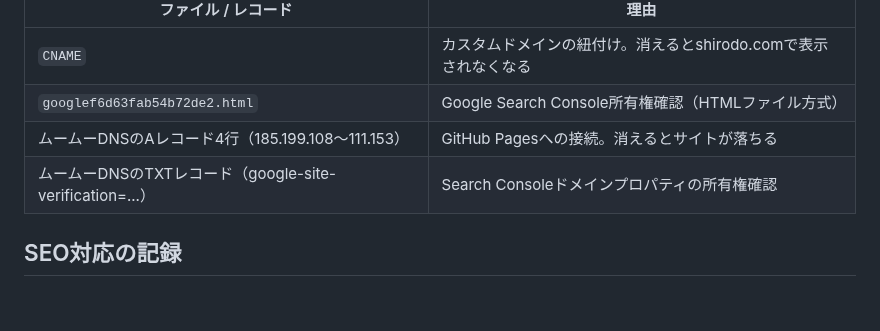
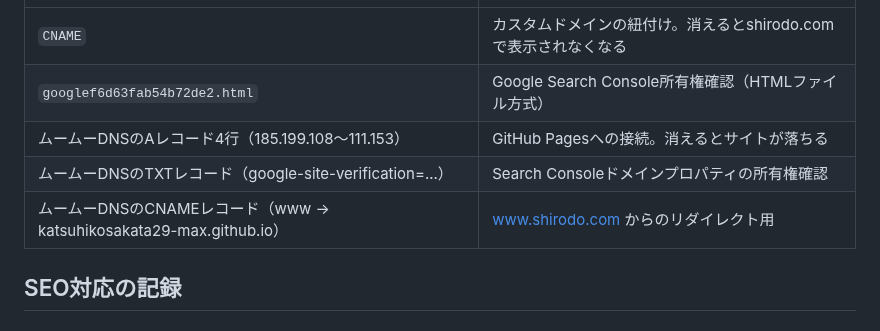
Before and after one commit to katsuhikosakata29-max/shirodo-lp, a Markdown page: README.md, the part around the change. Rendered like a GitHub page.

Commit message:
docs: wwwサブドメインのCNAMEレコードを消してはいけないもの一覧に追記
Co-Authored-By: Claude Fable 5 <noreply@anthropic.com>
Claude-Session: https://claude.ai/code/session_01EXmSv4WAqxmUFAYJg7LHRs

```diff
--- a/README.md
+++ b/README.md
@@ -37,6 +37,7 @@ GitHub内部のレガシーワークフロー（pages-build-deployment）が頻
 | `googlef6d63fab54b72de2.html` | Google Search Console所有権確認（HTMLファイル方式） |
 | ムームーDNSのAレコード4行（185.199.108〜111.153） | GitHub Pagesへの接続。消えるとサイトが落ちる |
 | ムームーDNSのTXTレコード（google-site-verification=...） | Search Consoleドメインプロパティの所有権確認 |
+| ムームーDNSのCNAMEレコード（www → katsuhikosakata29-max.github.io） | www.shirodo.com からのリダイレクト用 |
 
 ## SEO対応の記録
 
```
